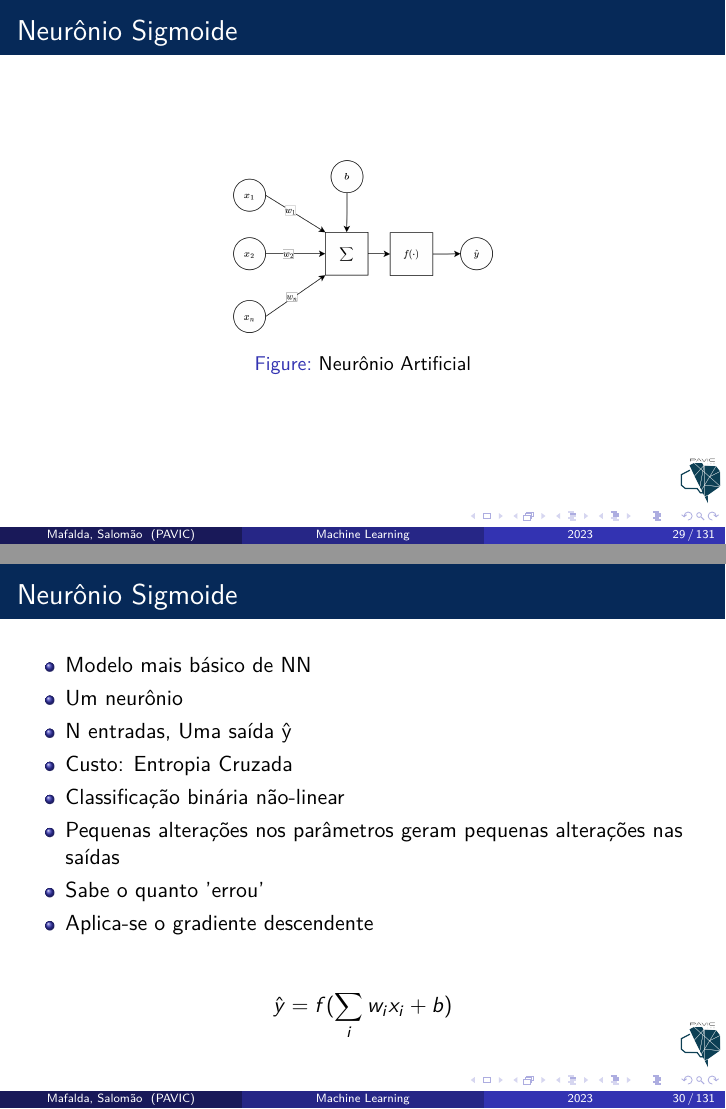
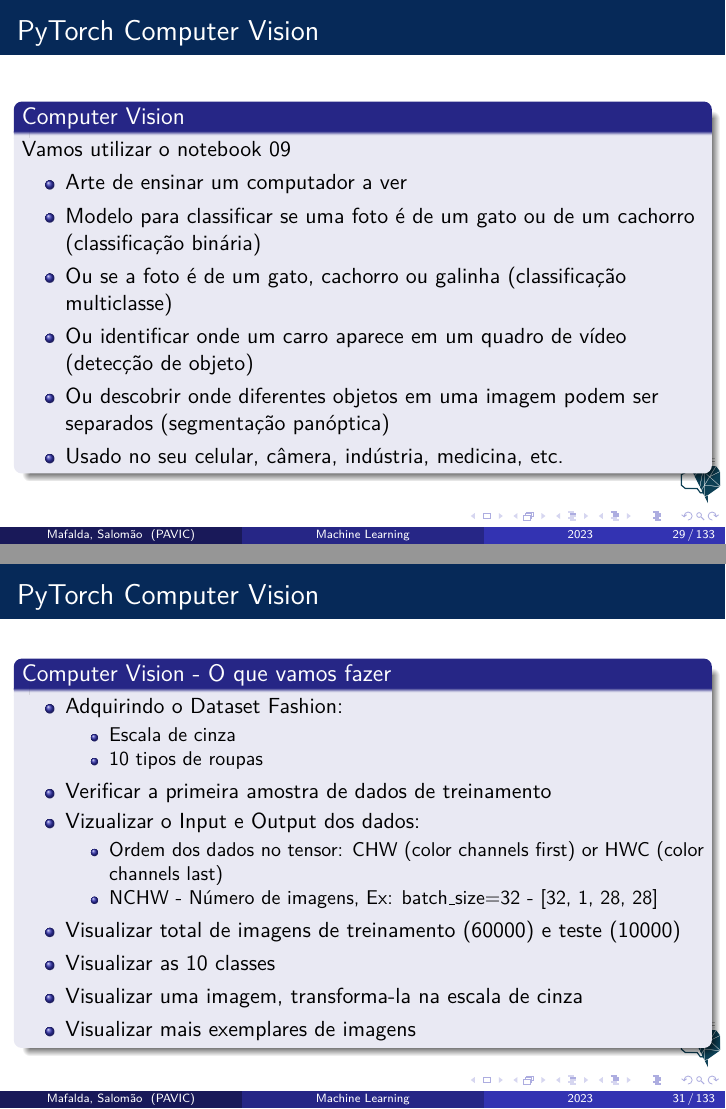
Before and after one commit to mafaldasalomao/pavic_treinamento_ml, LaTeX slides (Machine_Learning/main_2.tex): pages 29 and 30 of 131 before the commit and pages 29 and 31 of 133 after it, joined at a grey line. Compiled offline with pdfLaTeX.

Commit message:
Begin part II Pytorch Train

```diff
--- a/Machine_Learning/main_2.tex
+++ b/Machine_Learning/main_2.tex
@@ -530,59 +534,29 @@
 \end{frame}
 %==========================================================================================
 
-\section{Neurônio Sigmoide}
-
-
-%==========================================================================================
-\begin{frame}
-	\frametitle{Neurônio Sigmoide}
+\section{PyTorch Computer Vision}
+
+
+%==========================================================================================
+\begin{frame}
+	\frametitle{PyTorch Computer Vision}
+	\begin{block}{Computer Vision}
+		Vamos utilizar o notebook 09
+			\begin{itemize}
+			\item Arte de ensinar um computador a ver
+			\item Modelo para classificar se uma foto é de um gato ou de um cachorro (classificação binária)
+			\item Ou se a foto é de um gato, cachorro ou galinha (classificação multiclasse)
+			\item Ou identificar onde um carro aparece em um quadro de vídeo (detecção de objeto)
+			\item Ou descobrir onde diferentes objetos em uma imagem podem ser separados (segmentação panóptica)
+			\item Usado no seu celular, câmera, indústria, medicina, etc.
+		\end{itemize}
+	\end{block}
+\end{frame}
+
+%==========================================================================================
+\begin{frame}
+	\frametitle{PyTorch Computer Vision}
 	\begin{figure}
 		\centering
-		\includegraphics[width=0.4\linewidth]{figures/neuron_ai}
-		\caption{Neurônio Artificial}
-		\label{fig:neuronai_sig}
+		\includegraphics[width=1\linewidth]{figures/vision_comp}
 	\end{figure}
-\end{frame}
-
-%==========================================================================================
-%==========================================================================================
-%==========================================================================================
-\begin{frame}
-	\frametitle{Neurônio Sigmoide}
-	\begin{itemize}
-		\item Modelo mais básico de NN
-		\item Um neurônio
-		\item N entradas, Uma saída ŷ
-		\item Custo: Entropia Cruzada
-		\item Classificação binária não-linear
-		\item Pequenas alterações nos parâmetros geram pequenas alterações nas saídas
-		\item Sabe o quanto 'errou'
-		\item Aplica-se o gradiente descendente
-	\end{itemize}
-
-	\begin{gather*}
-		\hat{y} = f( \sum_i w_i x_i + b)
-	\end{gather*}
-\end{frame}
-%==========================================================================================
-\begin{frame}
-	\frametitle{Neurônio Sigmoide}
-	\begin{block}{Função de ativação do Neurônio Sigmoide}
-		$$f(x) = \frac{1}{1-e^{-x}}$$
-		\begin{itemize}
-			\item Possibilita o cálculo da derivada em todos pontos
-			\item Aplicado em problemas de regressão logística
-		\end{itemize}
-	\end{block}
-
-\begin{figure}
-	\centering
-	\includegraphics[width=0.35\linewidth]{figures/sigmoid_function}
-\end{figure}
-
-
-\end{frame}
-%==========================================================================================
-
-\begin{frame}
-	\frametitle{Neurônio Sigmoide}
@@ -599 +562,0 @@
-	\frametitle{Neurônio Sigmoide}
@@ -618,0 +566,50 @@
+\begin{frame}
+	\frametitle{PyTorch Computer Vision}
+	\begin{block}{Computer Vision - O que vamos fazer}
+		\begin{itemize}
+			\item Adquirindo o Dataset Fashion:
+			\begin{itemize}
+				\item Escala de cinza
+				\item 10 tipos de roupas
+			\end{itemize}
+			\item Verificar a primeira amostra de dados de treinamento
+			\item Vizualizar o Input e Output dos dados:
+			\begin{itemize}
+				\item Ordem dos dados no tensor: CHW (color channels first) or HWC (color channels last)
+				\item NCHW - Número de imagens, Ex: batch\_size=32 - [32, 1, 28, 28]
+			\end{itemize}
+			\item Visualizar total de imagens de treinamento (60000) e teste (10000)
+			\item Visualizar as 10 classes
+			\item Visualizar uma imagem, transforma-la na escala de cinza
+			\item Visualizar mais exemplares de imagens
+		\end{itemize}
+	\end{block}
+\end{frame}
+%==========================================================================================
+\begin{frame}
+	\frametitle{PyTorch Computer Vision}
+	\begin{block}{Computer Vision - O que vamos fazer}
+		\begin{itemize}
+			\item Prepare o dataloader
+			\begin{itemize}
+				\item Usado para carregar as imagens para o modelo
+				\item Treinamento e Inferência
+				\item Divide o nosso dataset em Batchs ou Mini-Batches
+			\end{itemize}
+			\item Montar o modelo Base
+			\item Vizualizar o Input e Output dos dados:
+			\begin{itemize}
+				\item Ordem dos dados no tensor: CHW (color channels first) or HWC (color channels last)
+				\item NCHW - Número de imagens, Ex: batch\_size=32 - [32, 1, 28, 28]
+			\end{itemize}
+			\item Visualizar total de imagens de treinamento (60000) e teste (10000)
+			\item Visualizar as 10 classes
+			\item Visualizar uma imagem, transforma-la na escala de cinza
+			\item Visualizar mais exemplares de imagens
+		\end{itemize}
+	\end{block}
+\end{frame}
+%==========================================================================================
+\begin{frame}
+	\frametitle{PyTorch Computer Vision}
+	\begin{block}{Computer Vision - O que vamos fazer}
@@ -618,0 +631,2 @@
+	\frametitle{PyTorch Computer Vision}
+	\begin{block}{Computer Vision - O que vamos fazer}
@@ -618,0 +645 @@
+				\item Funcionalização de loops de treinamento e teste
@@ -618,0 +658 @@
+	\frametitle{PyTorch Computer Vision}
```
Also changed, not shown: Machine_Learning/figures/vision_comp.png (added), Machine_Learning/main_2.tex (88 more changed lines), 8 other files.
